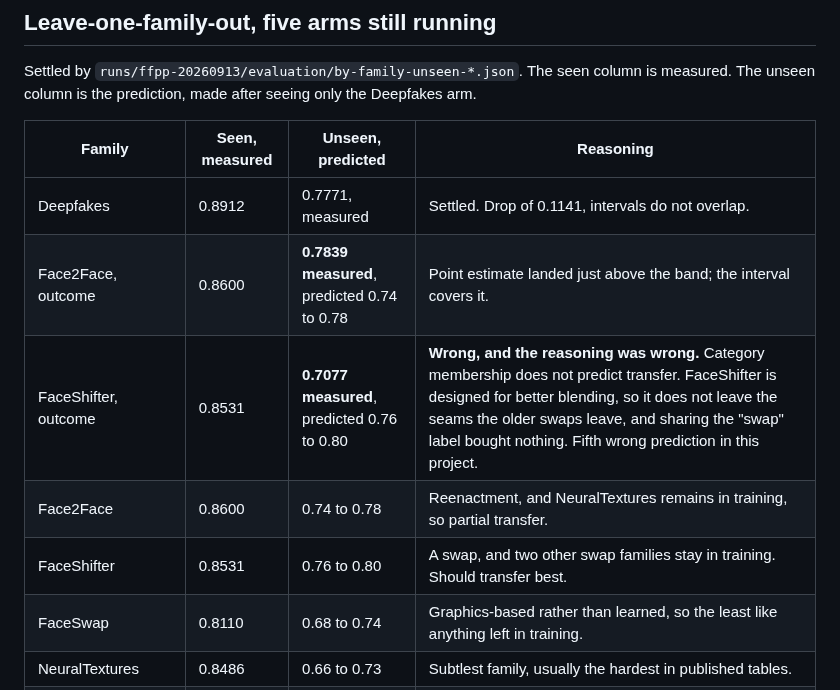
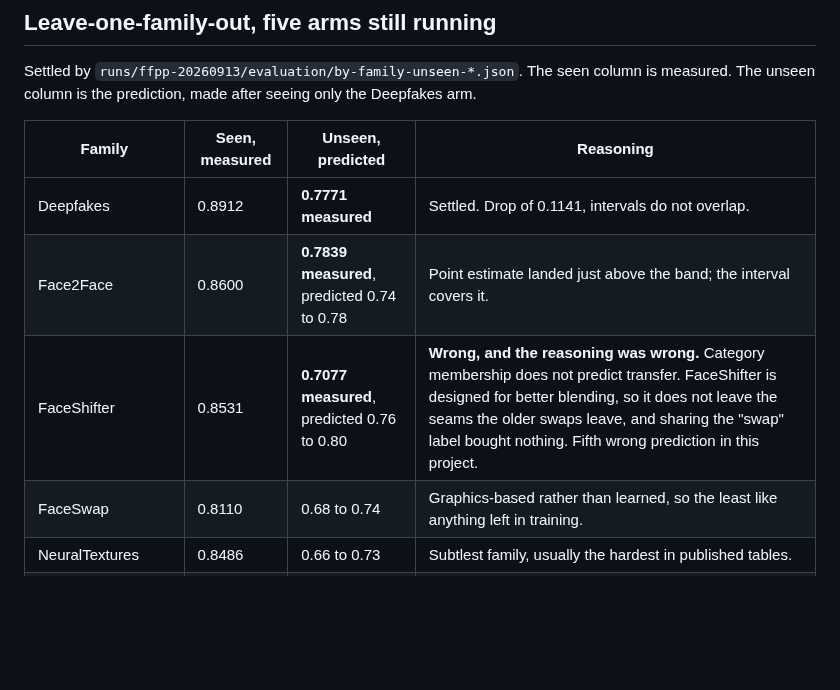
Before and after one commit to vaibhavshiroorkar/deepfake-detection, a Markdown page: docs/research/predictions.md, the part around the change. Drawn GitHub-style; blank space fills up the shorter version.

Commit message:
Fold the settled predictions into their own rows
The outcomes were appended beside the originals, leaving two rows per family
saying different things.

```diff
--- a/docs/research/predictions.md
+++ b/docs/research/predictions.md
@@ -19,11 +19,9 @@ the Deepfakes arm.
 
 | Family | Seen, measured | Unseen, predicted | Reasoning |
 | --- | --- | --- | --- |
-| Deepfakes | 0.8912 | 0.7771, measured | Settled. Drop of 0.1141, intervals do not overlap. |
-| Face2Face, outcome | 0.8600 | **0.7839 measured**, predicted 0.74 to 0.78 | Point estimate landed just above the band; the interval covers it. |
-| FaceShifter, outcome | 0.8531 | **0.7077 measured**, predicted 0.76 to 0.80 | **Wrong, and the reasoning was wrong.** Category membership does not predict transfer. FaceShifter is designed for better blending, so it does not leave the seams the older swaps leave, and sharing the "swap" label bought nothing. Fifth wrong prediction in this project. |
-| Face2Face | 0.8600 | 0.74 to 0.78 | Reenactment, and NeuralTextures remains in training, so partial transfer. |
-| FaceShifter | 0.8531 | 0.76 to 0.80 | A swap, and two other swap families stay in training. Should transfer best. |
+| Deepfakes | 0.8912 | **0.7771 measured** | Settled. Drop of 0.1141, intervals do not overlap. |
+| Face2Face | 0.8600 | **0.7839 measured**, predicted 0.74 to 0.78 | Point estimate landed just above the band; the interval covers it. |
+| FaceShifter | 0.8531 | **0.7077 measured**, predicted 0.76 to 0.80 | **Wrong, and the reasoning was wrong.** Category membership does not predict transfer. FaceShifter is designed for better blending, so it does not leave the seams the older swaps leave, and sharing the "swap" label bought nothing. Fifth wrong prediction in this project. |
 | FaceSwap | 0.8110 | 0.68 to 0.74 | Graphics-based rather than learned, so the least like anything left in training. |
 | NeuralTextures | 0.8486 | 0.66 to 0.73 | Subtlest family, usually the hardest in published tables. |
 | DeepFakeDetection | 0.9817 | above 0.92 | **This is a shortcut test, not an accuracy prediction.** It is the Google actor set, filmed separately from the 1,000 YouTube originals. If an arm that never saw it still scores above 0.92, the model is separating it on capture conditions rather than on manipulation, and that margin is not detection skill. A fall to the 0.75 range would mean the opposite. |
```
